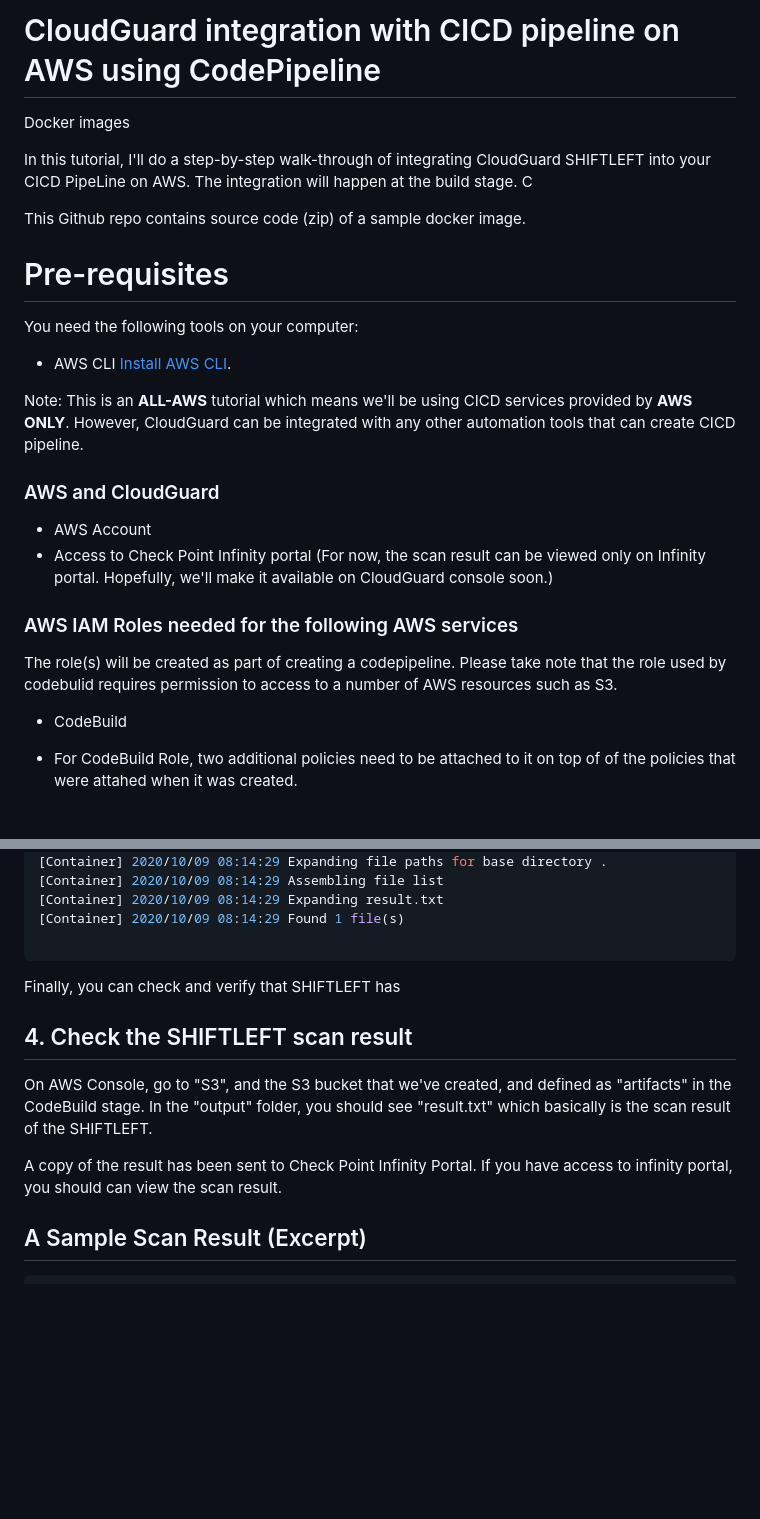
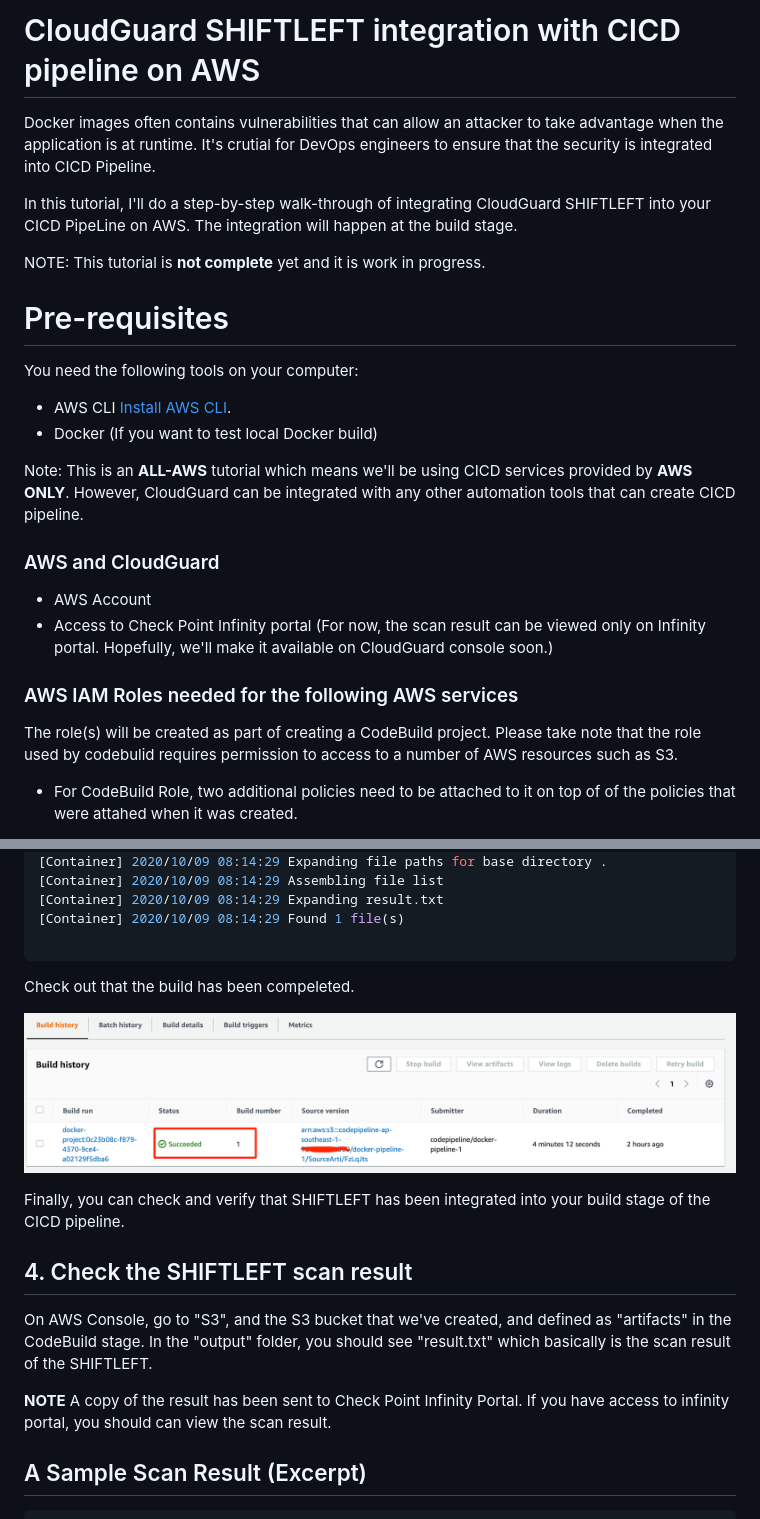
Before and after one commit to jaydenaung/CloudGuard-ShiftLeft-CICD-AWS, a Markdown page: README.md, 2 parts joined by grey strips. Rendered like a GitHub page; pictures changed too: img/buildcomplete.png (added); blank space fills up the shorter version.

````diff
--- a/README.md
+++ b/README.md
@@ -1,15 +1,17 @@
-# CloudGuard integration with CICD pipeline on AWS using CodePipeline
+# CloudGuard SHIFTLEFT integration with CICD pipeline on AWS
 
-Docker images
+Docker images often contains vulnerabilities that can allow an attacker to take advantage when the application is at runtime. It's crutial for DevOps engineers to ensure that the security is integrated into CICD Pipeline.
 
-In this tutorial, I'll do a step-by-step walk-through of integrating CloudGuard SHIFTLEFT into your CICD PipeLine on AWS. The integration will happen at the build stage. C
+In this tutorial, I'll do a step-by-step walk-through of integrating CloudGuard SHIFTLEFT into your CICD PipeLine on AWS. The integration will happen at the build stage.
 
-This Github repo contains source code (zip) of a sample docker image.
+NOTE: This tutorial is **not complete** yet and it is work in progress.
+
 
 # Pre-requisites
  You need the following tools on your computer:
 
 * AWS CLI [Install AWS CLI](https://docs.aws.amazon.com/cli/latest/userguide/cli-chap-install.html).
+* Docker (If you want to test local Docker build)
 
 Note: This is an **ALL-AWS** tutorial which means we'll be using CICD services provided by **AWS ONLY**. However, CloudGuard can be integrated with any other automation tools that can create CICD pipeline.
 
@@ -20,9 +22,8 @@ Note: This is an **ALL-AWS** tutorial which means we'll be using CICD services p
 
 ### AWS IAM Roles needed for the following AWS services
 
-The role(s) will be created as part of creating a codepipeline. Please take note that the role used by codebulid requires permission to access to a number of AWS resources such as S3.
+The role(s) will be created as part of creating a CodeBuild project. Please take note that the role used by codebulid requires permission to access to a number of AWS resources such as S3.
 
-* CodeBuild
 
 - For CodeBuild Role, two additional policies need to be attached to it on top of of the policies that were attahed when it was created.
 
@@ -373,17 +372,18 @@ latest: digest: sha256:a46642efce16bbed3015725bfd40cbabb2115529ceb0e0a0430ca44b7
 [Container] 2020/10/09 08:14:29 Found 1 file(s)
 
 ```
+Check out that the build has been compeleted.
 
-Finally, you can check and verify that SHIFTLEFT has
+![header image](img/buildcomplete.png)
+
+Finally, you can check and verify that SHIFTLEFT has been integrated into your build stage of the CICD pipeline.
 
 
 ## 4. Check the SHIFTLEFT scan result
 
 On AWS Console, go to "S3", and the S3 bucket that we've created, and defined as "artifacts" in the CodeBuild stage. In the "output" folder, you should see "result.txt" which basically is the scan result of the SHIFTLEFT.
 
-
-
-
+**NOTE**
 A copy of the result has been sent to Check Point Infinity Portal. If you have access to infinity portal, you should can view the scan result.
 
 ## A Sample Scan Result (Excerpt)
````
Also changed, not shown: other parts of README.md (+8 -13 lines).
